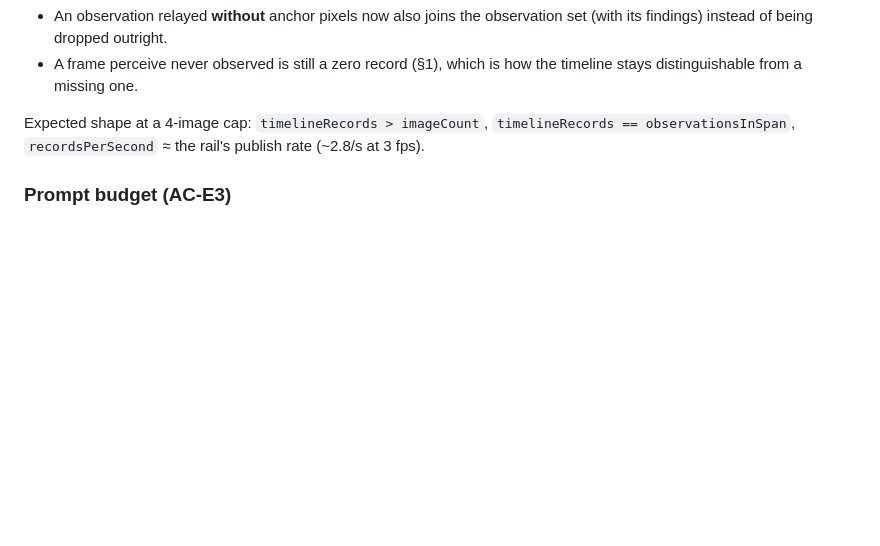
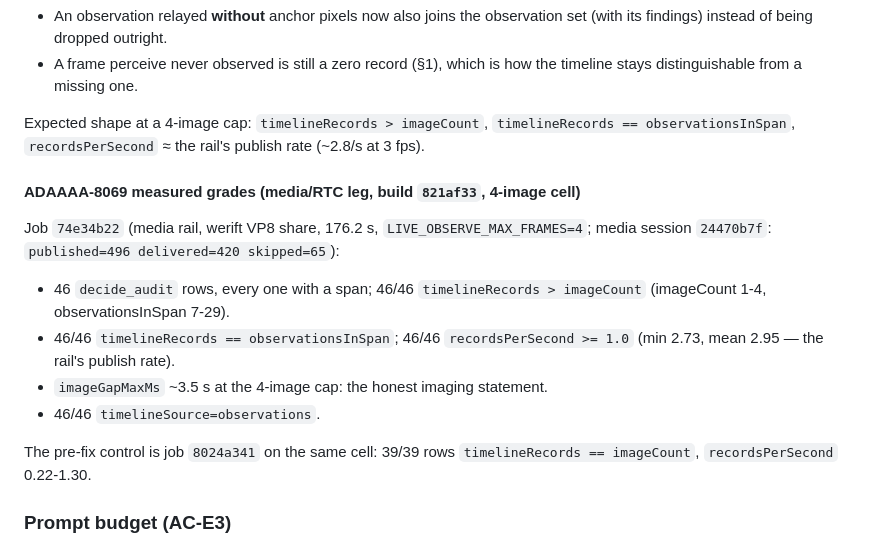
Before and after one commit to ad-astra-video/highlights.live, a Markdown page: docs/live-decide-enrichment.md, the part around the change. Rendered like a GitHub page; blank space fills up the shorter version.

Commit message:
docs(decide)(ADAAAA-8069): record the media-rail density grades and the pre-fix control

```diff
--- a/docs/live-decide-enrichment.md
+++ b/docs/live-decide-enrichment.md
@@ -122,6 +122,22 @@ Expected shape at a 4-image cap: `timelineRecords > imageCount`,
 `timelineRecords == observationsInSpan`, `recordsPerSecond` ≈ the rail's publish
 rate (~2.8/s at 3 fps).
 
+#### ADAAAA-8069 measured grades (media/RTC leg, build `821af33`, 4-image cell)
+
+Job `74e34b22` (media rail, werift VP8 share, 176.2 s,
+`LIVE_OBSERVE_MAX_FRAMES=4`; media session `24470b7f`:
+`published=496 delivered=420 skipped=65`):
+
+- 46 `decide_audit` rows, every one with a span; 46/46 `timelineRecords >
+  imageCount` (imageCount 1-4, observationsInSpan 7-29).
+- 46/46 `timelineRecords == observationsInSpan`; 46/46 `recordsPerSecond >= 1.0`
+  (min 2.73, mean 2.95 — the rail's publish rate).
+- `imageGapMaxMs` ~3.5 s at the 4-image cap: the honest imaging statement.
+- 46/46 `timelineSource=observations`.
+
+The pre-fix control is job `8024a341` on the same cell: 39/39 rows
+`timelineRecords == imageCount`, `recordsPerSecond` 0.22-1.30.
+
 ### Prompt budget (AC-E3)
 
 `render_perceive_timeline` (`services/decide/app/gemma.py`) renders the block into
```
